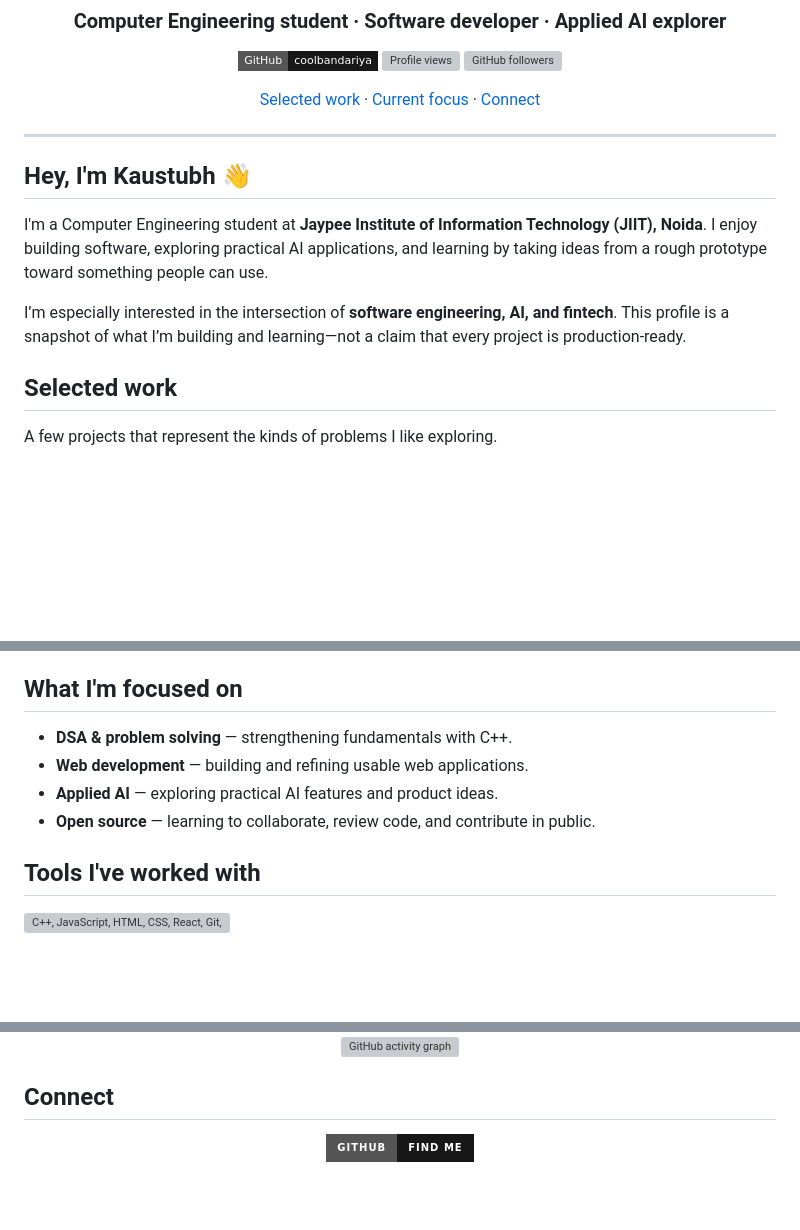
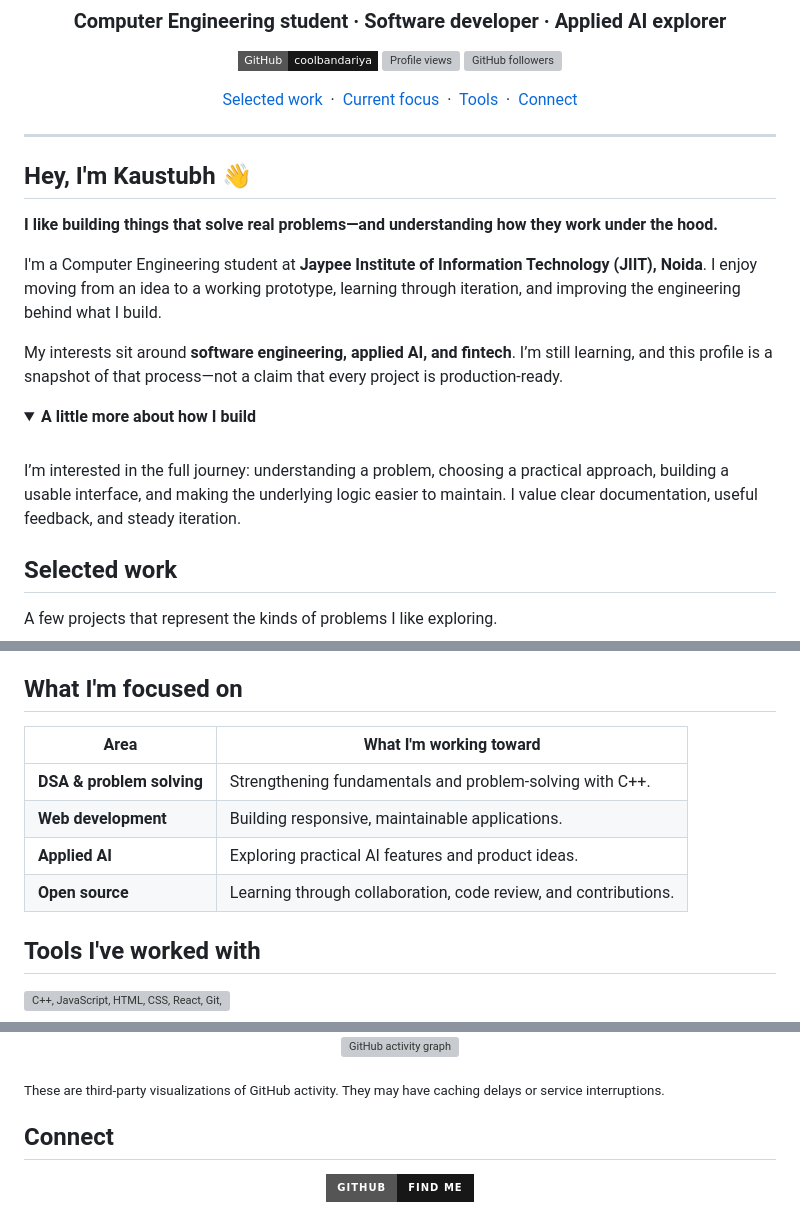
Before and after one commit to coolbandariya/Coolbandariya, a Markdown page: README.md, 3 parts joined by grey strips. Rendered like a GitHub page; folded sections open; badges without logos; blank space fills up the shorter version; grey boxes are pictures that could not be loaded.

Commit message:
Polish profile README storytelling and responsive activity section

```diff
--- a/README.md
+++ b/README.md
@@ -10,7 +10,7 @@
   <img src="https://img.shields.io/github/followers/coolbandariya?style=flat-square&label=Followers&color=0e7490" alt="GitHub followers">
 </p>
 
-<a href="#selected-work">Selected work</a> · <a href="#what-im-focused-on">Current focus</a> · <a href="#connect">Connect</a>
+<a href="#selected-work">Selected work</a> &nbsp;·&nbsp; <a href="#what-im-focused-on">Current focus</a> &nbsp;·&nbsp; <a href="#tools-ive-worked-with">Tools</a> &nbsp;·&nbsp; <a href="#connect">Connect</a>
 
 </div>
 
@@ -18,9 +18,17 @@
 
 ## Hey, I'm Kaustubh 👋
 
-I'm a Computer Engineering student at **Jaypee Institute of Information Technology (JIIT), Noida**. I enjoy building software, exploring practical AI applications, and learning by taking ideas from a rough prototype toward something people can use.
+**I like building things that solve real problems—and understanding how they work under the hood.**
 
-I’m especially interested in the intersection of **software engineering, AI, and fintech**. This profile is a snapshot of what I’m building and learning—not a claim that every project is production-ready.
+I'm a Computer Engineering student at **Jaypee Institute of Information Technology (JIIT), Noida**. I enjoy moving from an idea to a working prototype, learning through iteration, and improving the engineering behind what I build.
+
+My interests sit around **software engineering, applied AI, and fintech**. I’m still learning, and this profile is a snapshot of that process—not a claim that every project is production-ready.
+
+<details>
+  <summary><b>A little more about how I build</b></summary>
+  <br>
+  I’m interested in the full journey: understanding a problem, choosing a practical approach, building a usable interface, and making the underlying logic easier to maintain. I value clear documentation, useful feedback, and steady iteration.
+</details>
 
 ## Selected work
 
@@ -65,10 +73,12 @@ A few projects that represent the kinds of problems I like exploring.
 
 ## What I'm focused on
 
-- **DSA & problem solving** — strengthening fundamentals with C++.
-- **Web development** — building and refining usable web applications.
-- **Applied AI** — exploring practical AI features and product ideas.
-- **Open source** — learning to collaborate, review code, and contribute in public.
+| Area | What I'm working toward |
+| --- | --- |
+| **DSA & problem solving** | Strengthening fundamentals and problem-solving with C++. |
+| **Web development** | Building responsive, maintainable applications. |
+| **Applied AI** | Exploring practical AI features and product ideas. |
+| **Open source** | Learning through collaboration, code review, and contributions. |
 
 ## Tools I've worked with
 
@@ -94,5 +103,7 @@ A few projects that represent the kinds of problems I like exploring.
   <img width="95%" src="https://github-readme-activity-graph.vercel.app/graph?username=coolbandariya&theme=tokyo-night&hide_border=true" alt="GitHub activity graph">
-</div>
+</p>
+
+<sub>These are third-party visualizations of GitHub activity. They may have caching delays or service interruptions.</sub>
 
 ## Connect
 
```
Also changed, not shown: other parts of README.md (+4 -5 lines).
